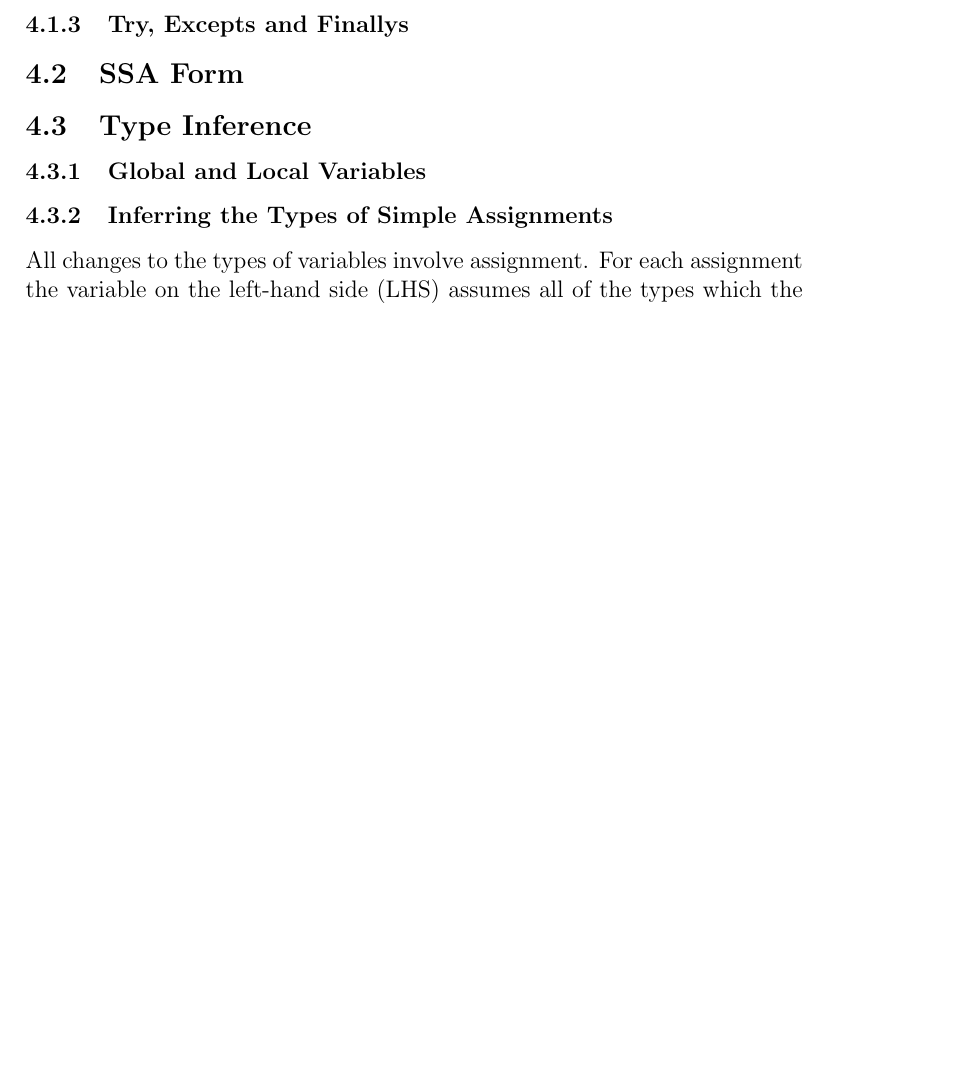
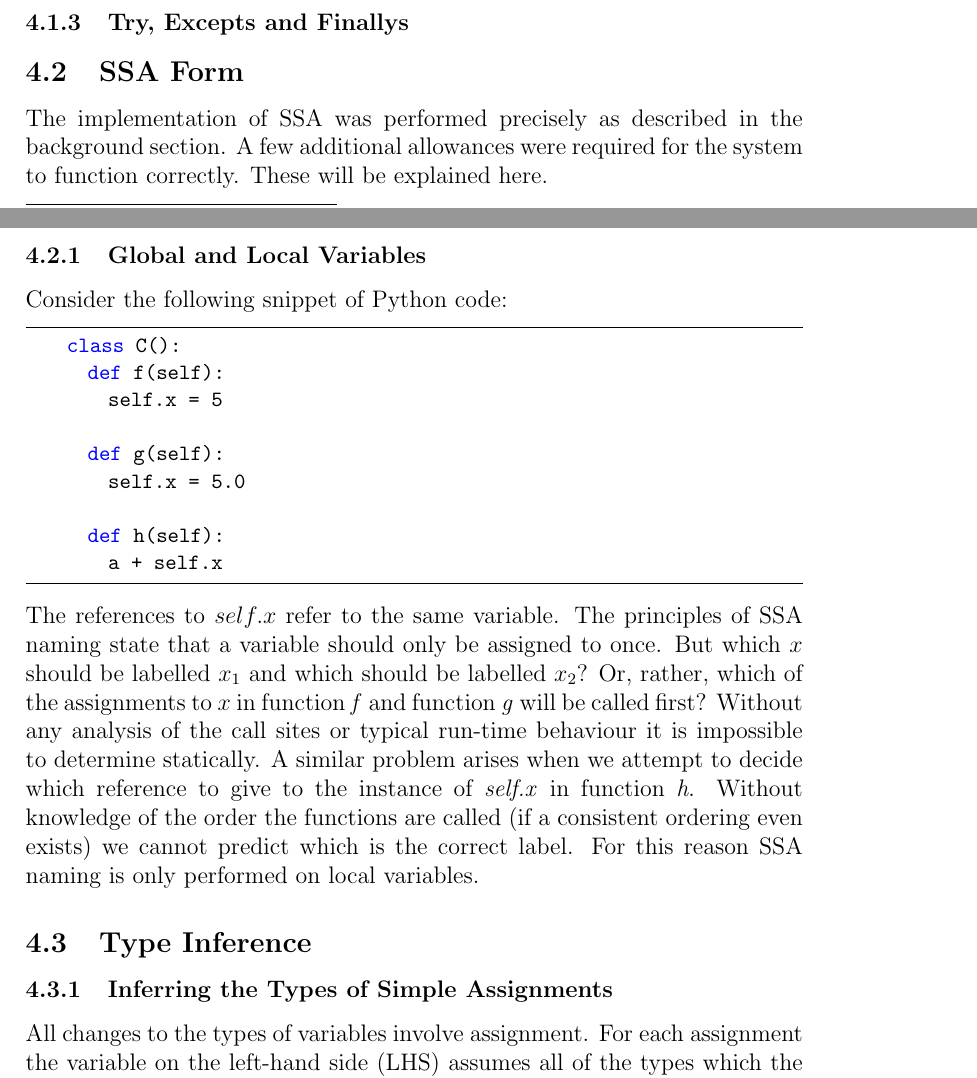
Before and after one commit to danielrandall/pythonTypes, a LaTeX document (finalReport/report.tex): part of page 30 of 41 before the commit and two parts of pages 29 and 30 of 42 after it, the two joined at a grey line, cut so that both start at the same text, the shorter picture padded with empty space. Compiled offline with pdfLaTeX.

Commit message:
Report work.

```diff
--- a/finalReport/report.tex
+++ b/finalReport/report.tex
@@ -553,10 +562,28 @@ Taking inspiration from the PyPy implementation, a stack was implemented on whic
 \subsubsection{Try, Excepts and Finallys}
 
 \subsection{SSA Form}
+The implementation of SSA was performed precisely as described in the background section. A few additional allowances were required for the system to function correctly. These will be explained here.
+
+\subsubsection{Global and Local Variables}
+Consider the following snippet of Python code:
+\begin{lstlisting}
+    class C():
+      def f(self):
+        self.x = 5
+
+      def g(self):
+        self.x = 5.0
+
+      def h(self):
+        a + self.x
+\end{lstlisting}
+The references to $self.x$ refer to the same variable. The principles of SSA naming state that a variable should only be assigned to once. But which $x$ should be labelled $x_1$ and which should be labelled $x_2$? Or, rather, which of the assignments to $x$ in function \textit{f} and function \textit{g} will be called first? Without any analysis of the call sites or typical run-time behaviour it is impossible to determine statically. A similar problem arises when we attempt to decide which reference to give to the instance of \textit{self.x} in function \textit{h}. Without knowledge of the order the functions are called (if a consistent ordering even exists) we cannot predict which is the correct label. For this reason SSA naming is only performed on local variables.
+
 
 \subsection{Type Inference}
 
-\subsubsection{Global and Local Variables}
+
+
 
 \subsubsection{Inferring the Types of Simple Assignments}
 All changes to the types of variables involve assignment. For each assignment the variable on the left-hand side (LHS) assumes all of the types which the right-hand side (RHS) can possibly have. The following shows a number of ways in which this can be done.
```
Also changed, not shown: finalReport/report.tex (13 more changed lines).
